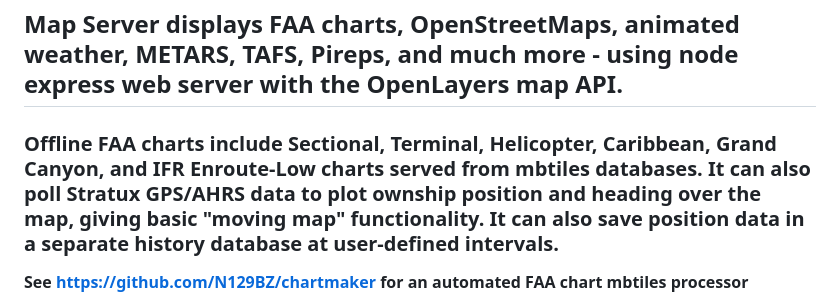
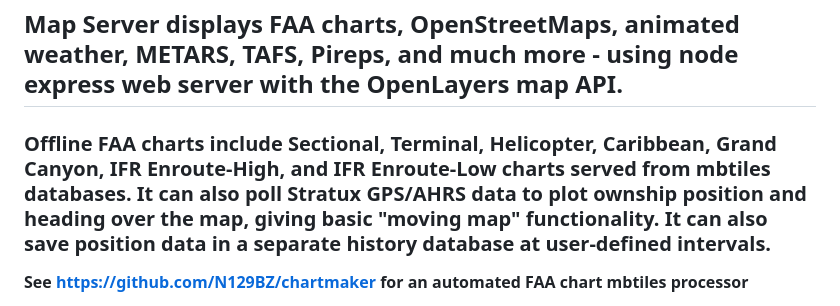
Before and after one commit to N129BZ/chartserver, a Markdown page: README.md, the part around the change. Drawn GitHub-style.

```diff
--- a/README.md
+++ b/README.md
@@ -1,6 +1,6 @@
 ## Map Server displays FAA charts, OpenStreetMaps, animated weather, METARS, TAFS, Pireps, and much more - using node express web server with the OpenLayers map API.
 
-### Offline FAA charts include Sectional, Terminal, Helicopter, Caribbean, Grand Canyon, and IFR Enroute-Low charts served from mbtiles databases. It can also poll Stratux GPS/AHRS data to plot ownship position and heading over the map, giving basic "moving map" functionality. It can also save position data in a separate history database at user-defined intervals.
+### Offline FAA charts include Sectional, Terminal, Helicopter, Caribbean, Grand Canyon, IFR Enroute-High, and IFR Enroute-Low charts served from mbtiles databases. It can also poll Stratux GPS/AHRS data to plot ownship position and heading over the map, giving basic "moving map" functionality. It can also save position data in a separate history database at user-defined intervals.
 
 **See https://github.com/N129BZ/chartmaker for an automated FAA chart mbtiles processor**
 
```
